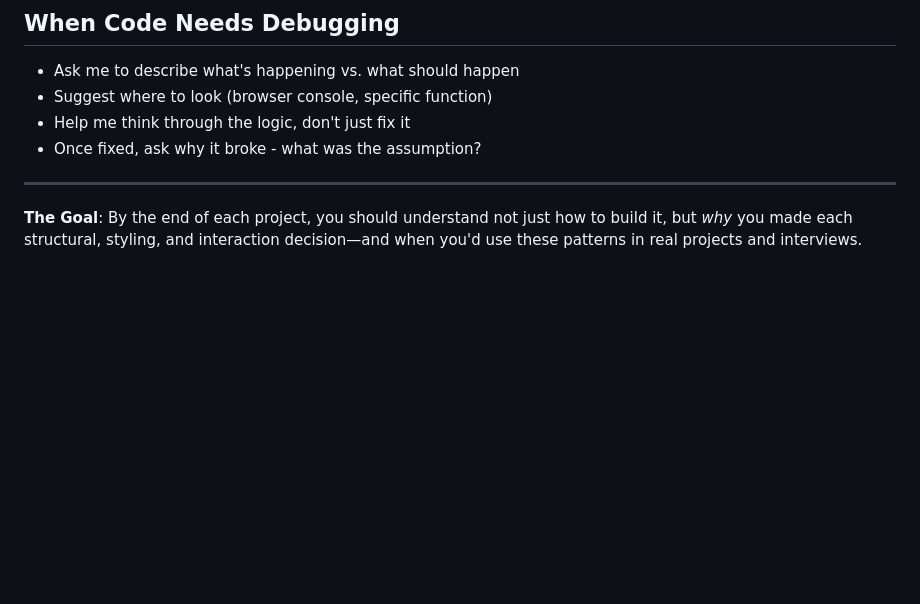
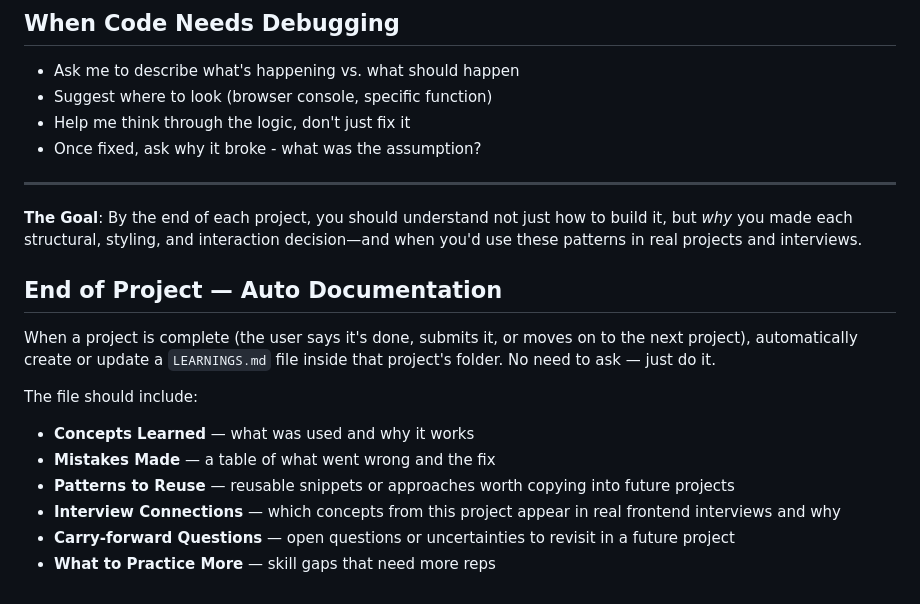
Before and after one commit to hellosafwaan/gfe-projects, a Markdown page: claude.md, the part around the change. Drawn GitHub-style; blank space fills up the shorter version.

Commit message:
feat: add auto documentation section for project completion in claude.md

```diff
--- a/claude.md
+++ b/claude.md
@@ -114,3 +114,14 @@ When relevant to the project, highlight:
 ---
 
 **The Goal**: By the end of each project, you should understand not just how to build it, but *why* you made each structural, styling, and interaction decision—and when you'd use these patterns in real projects and interviews.
+
+## End of Project — Auto Documentation
+When a project is complete (the user says it's done, submits it, or moves on to the next project), automatically create or update a `LEARNINGS.md` file inside that project's folder. No need to ask — just do it.
+
+The file should include:
+- **Concepts Learned** — what was used and why it works
+- **Mistakes Made** — a table of what went wrong and the fix
+- **Patterns to Reuse** — reusable snippets or approaches worth copying into future projects
+- **Interview Connections** — which concepts from this project appear in real frontend interviews and why
+- **Carry-forward Questions** — open questions or uncertainties to revisit in a future project
+- **What to Practice More** — skill gaps that need more reps
```
